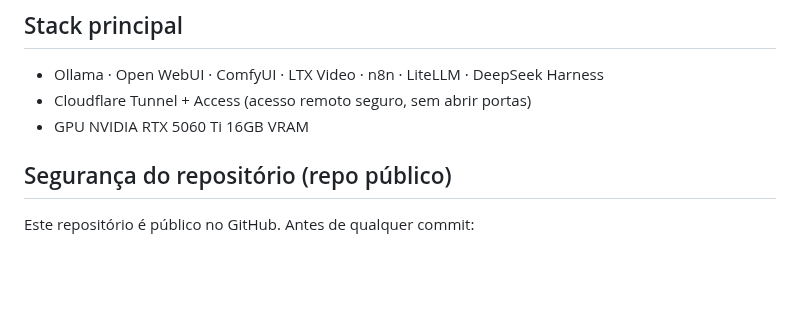
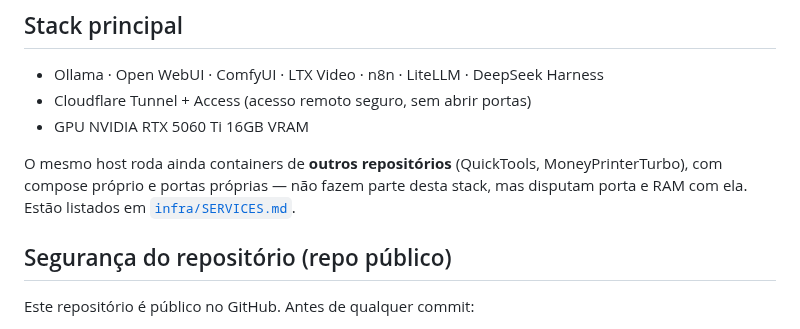
Before and after one commit to fabianobr/homelab-ai, a Markdown page: README.md, the part around the change. Drawn GitHub-style; blank space fills up the shorter version.

```diff
--- a/README.md
+++ b/README.md
@@ -71,6 +71,10 @@ para os gates de segurança e release.
 - Cloudflare Tunnel + Access (acesso remoto seguro, sem abrir portas)
 - GPU NVIDIA RTX 5060 Ti 16GB VRAM
 
+O mesmo host roda ainda containers de **outros repositórios** (QuickTools, MoneyPrinterTurbo),
+com compose próprio e portas próprias — não fazem parte desta stack, mas disputam porta e RAM
+com ela. Estão listados em [`infra/SERVICES.md`](infra/SERVICES.md).
+
 ## Segurança do repositório (repo público)
 
 Este repositório é público no GitHub. Antes de qualquer commit:
```
Also changed, not shown: CLAUDE.md (+41 -0 lines), infra/SERVICES.md (+39 -1 lines).
